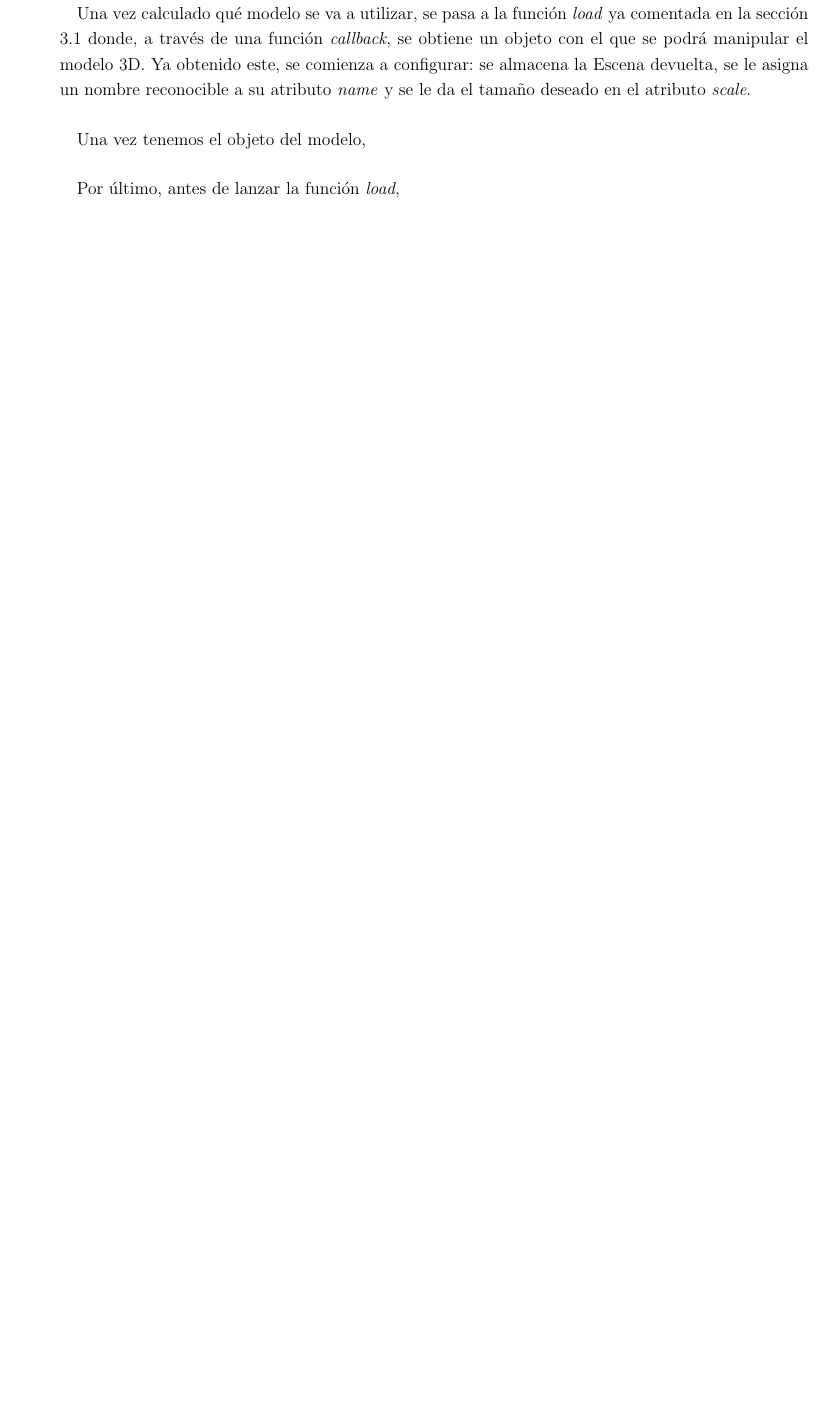
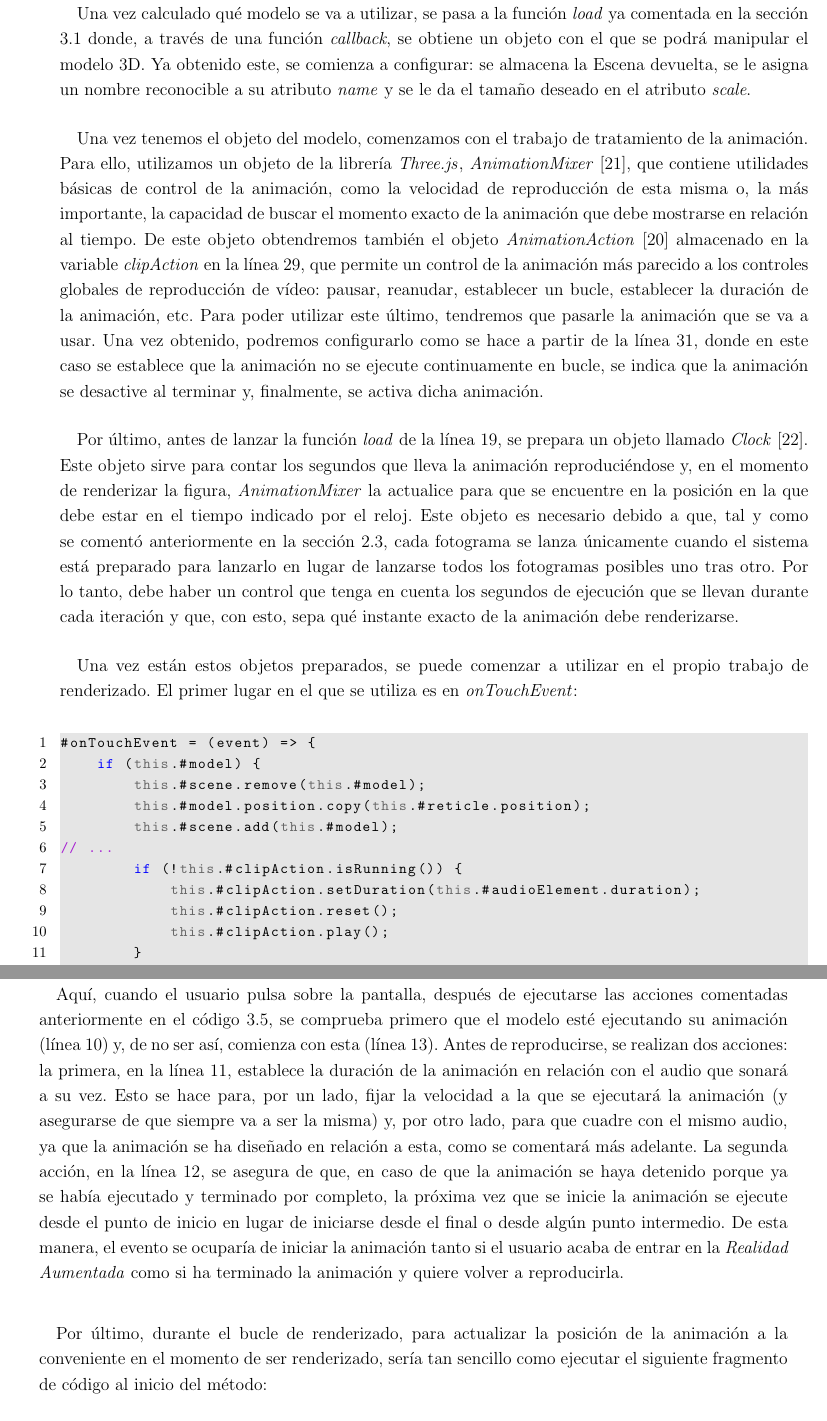
Before and after one commit to Bayons/Trabajo-de-Fin-de-Grado, a LaTeX thesis (main.tex, which reads tex/chapters/03_implementaciones_sobre_ra.tex): part of page 43 of 51 before the commit and two parts of pages 43 and 44 of 53 after it, the two joined at a grey line, cut so that both start at the same text, the shorter picture padded with empty space. Compiled offline with pdfLaTeX.

Commit message:
Terminada sección 3.3

```diff
--- a/tex/chapters/03_implementaciones_sobre_ra.tex
+++ b/tex/chapters/03_implementaciones_sobre_ra.tex
@@ -392,10 +392,33 @@ if (hitTestResults.length > 0 && this.#reticle) {
         Una vez calculado qué modelo se va a utilizar, se pasa a la función \textit{load} ya comentada en la sección \ref{sec:3.1} donde, a través de una función \textit{callback}, se obtiene un objeto con el que se podrá manipular el modelo 3D. Ya obtenido este, se comienza a configurar: se almacena la Escena devuelta, se le asigna un nombre reconocible a su atributo \textit{name} y se le da el tamaño deseado en el atributo \textit{scale}.
 
         \paragraph{}
-        Una vez tenemos el objeto del modelo, %% carga de modelos + carga de animaciones
+        Una vez tenemos el objeto del modelo, comenzamos con el trabajo de tratamiento de la animación. Para ello, utilizamos un objeto de la librería \threejs, \textit{AnimationMixer} \cite{web:threejs_animationmixer}, que contiene utilidades básicas de control de la animación, como la velocidad de reproducción de esta misma o, la más importante, la capacidad de buscar el momento exacto de la animación que debe mostrarse en relación al tiempo. De este objeto obtendremos también el objeto \textit{AnimationAction} \cite{web:threejs_animationaction} almacenado en la variable \textit{clipAction} en la línea 29, que permite un control de la animación más parecido a los controles globales de reproducción de vídeo: pausar, reanudar, establecer un bucle, establecer la duración de la animación, etc. Para poder utilizar este último, tendremos que pasarle la animación que se va a usar. Una vez obtenido, podremos configurarlo como se hace a partir de la línea 31, donde en este caso se establece que la animación no se ejecute continuamente en bucle, se indica que la animación se desactive al terminar y, finalmente, se activa dicha animación.
 
         \paragraph{}
-        Por último, antes de lanzar la función \textit{load}, %% no olvidar inicialización de clock
+        Por último, antes de lanzar la función \textit{load} de la línea 19, se prepara un objeto llamado \textit{Clock} \cite{web:threejs_clock}. Este objeto sirve para contar los segundos que lleva la animación reproduciéndose y, en el momento de renderizar la figura, \textit{AnimationMixer} la actualice para que se encuentre en la posición en la que debe estar en el tiempo indicado por el reloj. Este objeto es necesario debido a que, tal y como se comentó anteriormente en la sección \ref{sec:2.3}, cada fotograma se lanza únicamente cuando el sistema está preparado para lanzarlo en lugar de lanzarse todos los fotogramas posibles uno tras otro. Por lo tanto, debe haber un control que tenga en cuenta los segundos de ejecución que se llevan durante cada iteración y que, con esto, sepa qué instante exacto de la animación debe renderizarse.
 
-        %% reproducción de animación
-        %% comentar también el evento onTouch -> lanzar animacion, relanzar animacion, ubicar modelo
+        \paragraph{}
+        Una vez están estos objetos preparados, se puede comenzar a utilizar en el propio trabajo de renderizado. El primer lugar en el que se utiliza es en \textit{onTouchEvent}:
+
+\paragraph{}
+\begin{lstlisting}[language=JavaScript, caption={Evento onTouchEvent junto con las acciones relacionadas con la animación.}, label={lst:3.8}]
+#onTouchEvent = (event) => {
+    if (this.#model) {
+        this.#scene.remove(this.#model);
+        this.#model.position.copy(this.#reticle.position);
+        this.#scene.add(this.#model);
+// ...
+        if (!this.#clipAction.isRunning()) {
+            this.#clipAction.setDuration(this.#audioElement.duration);
+            this.#clipAction.reset();
+            this.#clipAction.play();
+        }
+    }
+};
+\end{lstlisting}
+
+        \paragraph{}
+        Aquí, cuando el usuario pulsa sobre la pantalla, después de ejecutarse las acciones comentadas anteriormente en el código \ref{lst:3.5}, se comprueba primero que el modelo esté ejecutando su animación (línea 10) y, de no ser así, comienza con esta (línea 13). Antes de reproducirse, se realizan dos acciones: la primera, en la línea 11, establece la duración de la animación en relación con el audio que sonará a su vez. Esto se hace para, por un lado, fijar la velocidad a la que se ejecutará la animación (y asegurarse de que siempre va a ser la misma) y, por otro lado, para que cuadre con el mismo audio, ya que la animación se ha diseñado en relación a esta, como se comentará más adelante. La segunda acción, en la línea 12, se asegura de que, en caso de que la animación se haya detenido porque ya se había ejecutado y terminado por completo, la próxima vez que se inicie la animación se ejecute desde el punto de inicio en lugar de iniciarse desde el final o desde algún punto intermedio. De esta manera, el evento se ocuparía de iniciar la animación tanto si el usuario acaba de entrar en la \ra como si ha terminado la animación y quiere volver a reproducirla.
+
+        \paragraph{}
+        Por último, durante el bucle de renderizado, para actualizar la posición de la animación a la conveniente en el momento de ser renderizado, sería tan sencillo como ejecutar el siguiente fragmento de código al inicio del método:
```
Also changed, not shown: bib/webs.bib (+15 -0 lines), tex/chapters/03_implementaciones_sobre_ra.tex (20 more changed lines).
